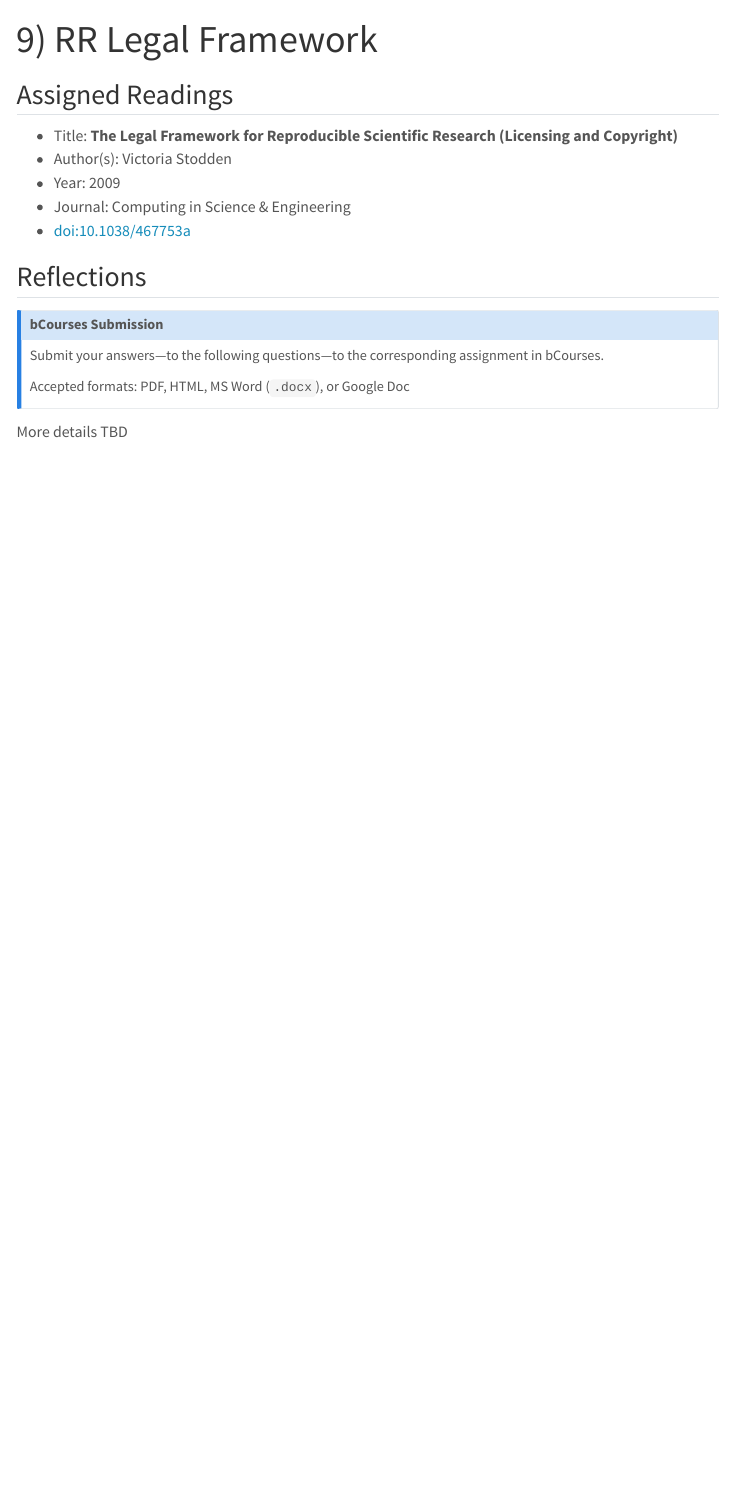
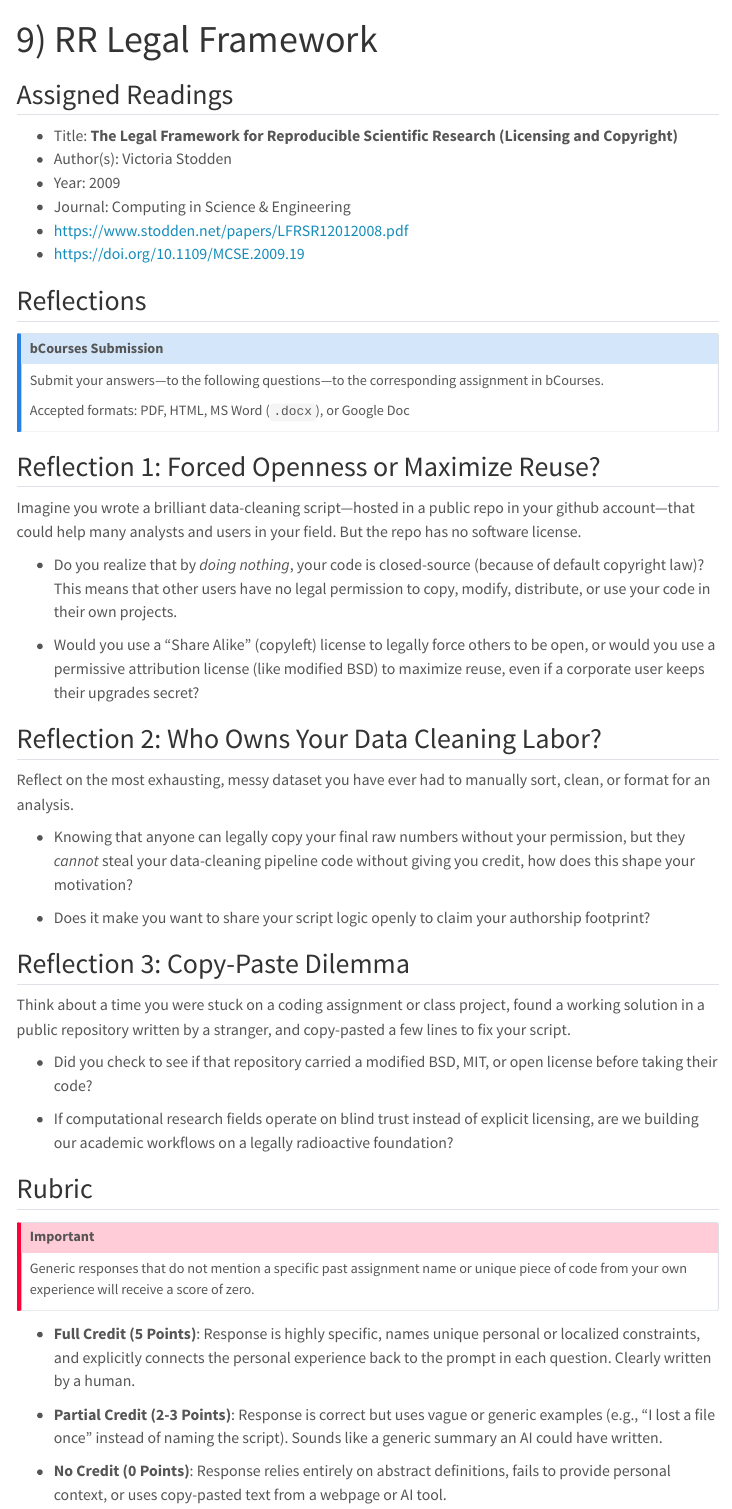
Before and after one commit to berkeley-stat159/fall-2026, a Quarto document (readings/09-reading-legal-framework.qmd): the page in a window 1100 px wide, from its top. Rendered offline with R 4.5, knitr and Pandoc in place of Quarto, with nearby package versions; menus at the side of the page are left out.

Commit message:
add reflections to reading-9

```diff
--- a/readings/09-reading-legal-framework.qmd
+++ b/readings/09-reading-legal-framework.qmd
@@ -21,4 +21,66 @@ assignment in bCourses.
 Accepted formats: PDF, HTML, MS Word (`.docx`), or Google Doc
 :::
 
-More details TBD
+
+## Reflection 1: Forced Openness or Maximize Reuse?
+
+Imagine you wrote a brilliant data-cleaning script---hosted in a public
+repo in your github account---that could help many analysts
+and users in your field. But the repo has no software license.
+
+- Do you realize that by *doing nothing*, your code is closed-source
+(because of default copyright law)? This means that other users have no
+legal permission to copy, modify, distribute, or use your code in their own projects.
+
+- Would you use a "Share Alike" (copyleft) license to legally force others to be open,
+or would you use a permissive attribution license (like modified BSD) to maximize reuse,
+even if a corporate user keeps their upgrades secret?
+
+
+## Reflection 2: Who Owns Your Data Cleaning Labor?
+
+Reflect on the most exhausting, messy dataset you have ever had to
+manually sort, clean, or format for an analysis.
+
+- Knowing that anyone can legally copy your final raw numbers without
+your permission, but they *cannot* steal your data-cleaning pipeline
+code without giving you credit, how does this shape your motivation?
+
+- Does it make you want to share your script logic openly to claim
+your authorship footprint?
+
+
+## Reflection 3: Copy-Paste Dilemma
+
+Think about a time you were stuck on a coding assignment or class project,
+found a working solution in a public repository written by a stranger,
+and copy-pasted a few lines to fix your script.
+
+- Did you check to see if that repository carried a modified BSD, MIT, or
+open license before taking their code?
+
+- If computational research fields operate on blind trust instead of
+explicit licensing, are we building our academic workflows on a legally
+radioactive foundation?
+
+
+
+## Rubric
+
+::: {.callout-important}
+Generic responses that do not mention a specific
+past assignment name or unique piece of code from your own experience will
+receive a score of zero.
+:::
+
+- **Full Credit (5 Points)**: Response is highly specific, names unique personal
+or localized constraints, and explicitly connects the personal experience
+back to the prompt in each question. Clearly written by a human.
+
+- **Partial Credit (2-3 Points)**: Response is correct but uses vague or generic
+examples (e.g., "I lost a file once" instead of naming the script). Sounds like
+a generic summary an AI could have written.
+
+- **No Credit (0 Points)**: Response relies entirely on abstract definitions,
+fails to provide personal context, or uses copy-pasted text from a webpage
+or AI tool.
```
Also changed, not shown: readings/09-reading-legal-framework.qmd (4 more changed lines).
